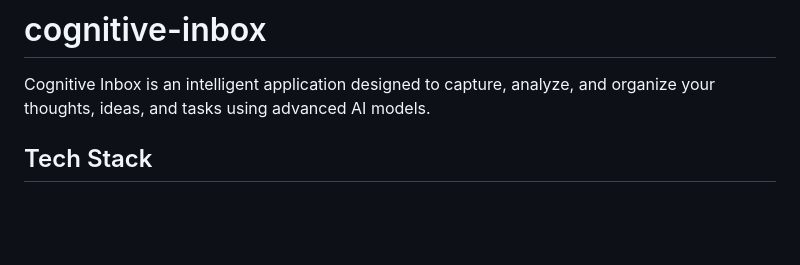
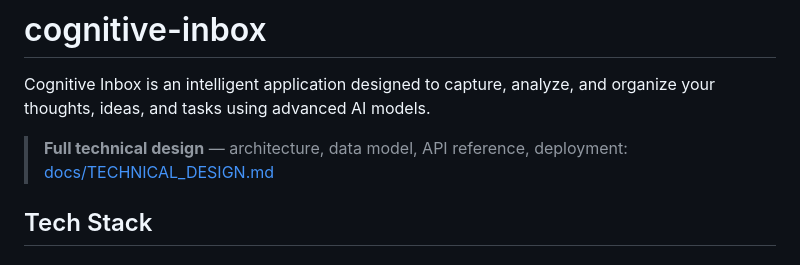
Before and after one commit to paulinechi/cognitive-inbox, a Markdown page: README.md, the part around the change. Drawn GitHub-style; blank space fills up the shorter version.

```diff
--- a/README.md
+++ b/README.md
@@ -1,6 +1,8 @@
 # cognitive-inbox
 
 Cognitive Inbox is an intelligent application designed to capture, analyze, and organize your thoughts, ideas, and tasks using advanced AI models.
+
+> **Full technical design** — architecture, data model, API reference, deployment: [docs/TECHNICAL_DESIGN.md](docs/TECHNICAL_DESIGN.md)
 
 ## Tech Stack
 
```
Also changed, not shown: docs/TECHNICAL_DESIGN.md (added, +414 -0 lines).
